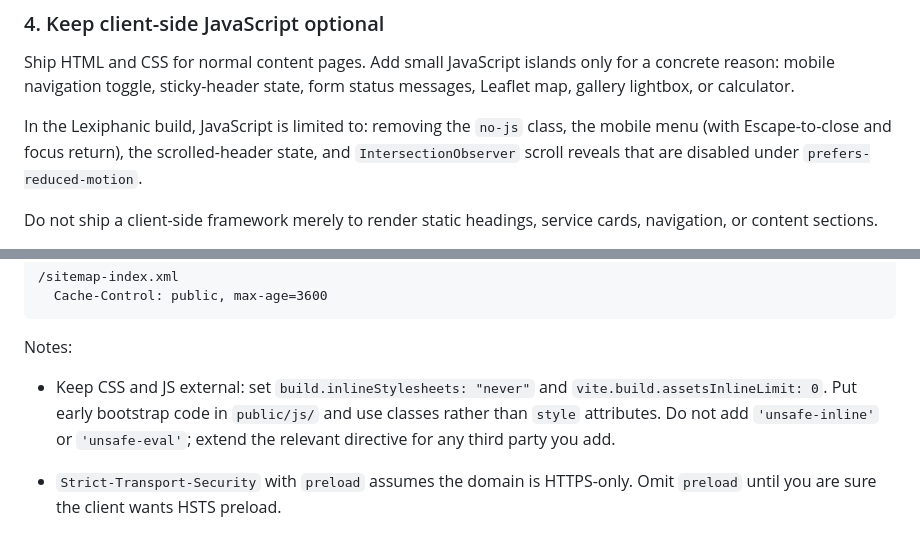
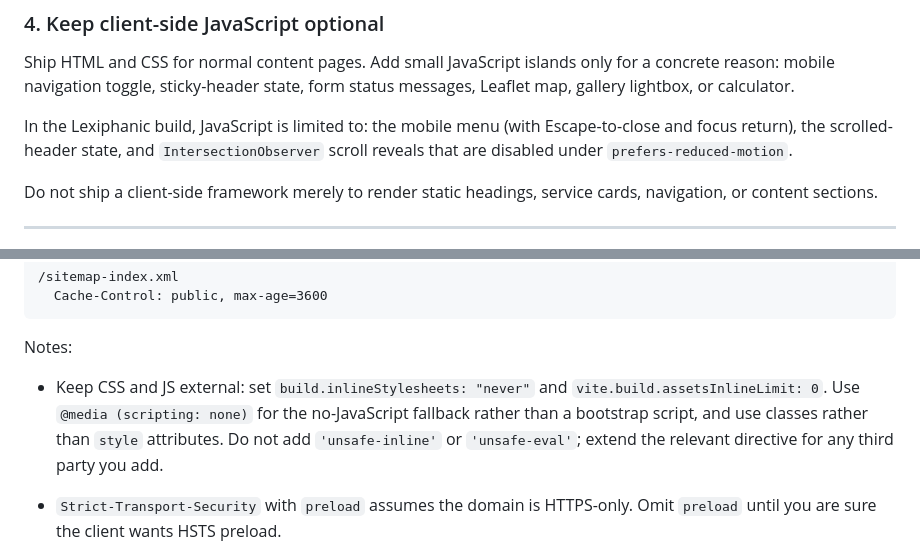
Before and after one commit to HappyPaul55/MeChessBook, a Markdown page: GUIDE.md, 2 parts joined by grey strips. GitHub-like rendering.

Commit message:
Update CSP guidance in GUIDE.md
Document the CSS scripting query instead of a no-js bootstrap script.

```diff
--- a/GUIDE.md
+++ b/GUIDE.md
@@ -381,7 +381,7 @@ Ship HTML and CSS for normal content pages. Add small JavaScript islands only fo
 reason: mobile navigation toggle, sticky-header state, form status messages, Leaflet map,
 gallery lightbox, or calculator.
 
-In the Lexiphanic build, JavaScript is limited to: removing the `no-js` class, the mobile
+In the Lexiphanic build, JavaScript is limited to: the mobile
 menu (with Escape-to-close and focus return), the scrolled-header state, and
 `IntersectionObserver` scroll reveals that are disabled under `prefers-reduced-motion`.
 
@@ -602,9 +602,10 @@ Ship `public/_headers` with every site. Lexiphanic's file:
 Notes:
 
 - Keep CSS and JS external: set `build.inlineStylesheets: "never"` and
-  `vite.build.assetsInlineLimit: 0`. Put early bootstrap code in `public/js/` and
-  use classes rather than `style` attributes. Do not add `'unsafe-inline'` or
-  `'unsafe-eval'`; extend the relevant directive for any third party you add.
+  `vite.build.assetsInlineLimit: 0`. Use `@media (scripting: none)` for the
+  no-JavaScript fallback rather than a bootstrap script, and use classes rather
+  than `style` attributes. Do not add `'unsafe-inline'` or `'unsafe-eval'`;
+  extend the relevant directive for any third party you add.
 - `Strict-Transport-Security` with `preload` assumes the domain is HTTPS-only. Omit
   `preload` until you are sure the client wants HSTS preload.
 - Use `public/_redirects` for renamed or legacy URLs, e.g.:
```
